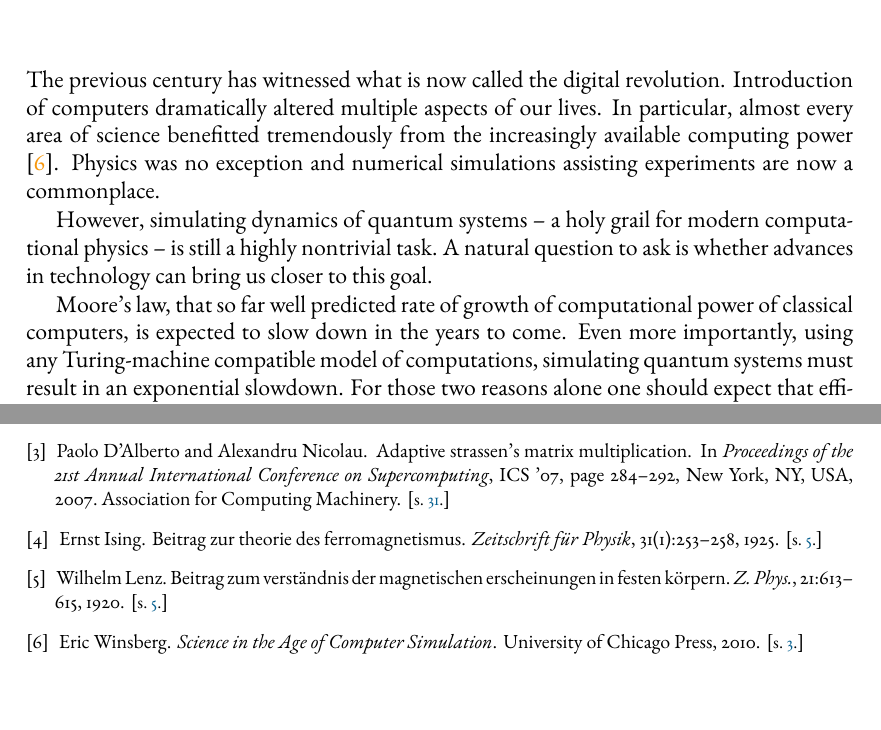
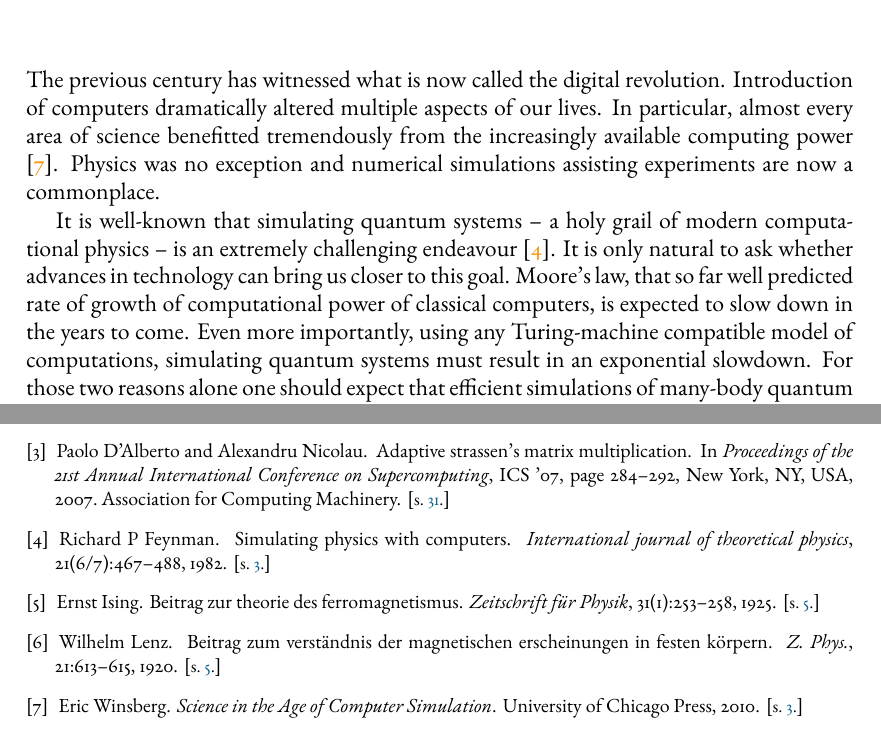
Before and after one commit to dexter2206/phd-thesis, a LaTeX thesis (main.tex, which reads chapters/introduction.tex, ref.bib): two parts of pages 3 and 33 of 33, joined at a grey line, cut so that both start at the same text. Compiled offline with pdfLaTeX.

Commit message:
Add reference to Feynman's classic work + reorganize introduction

```diff
--- a/chapters/introduction.tex
+++ b/chapters/introduction.tex
@@ -1,10 +1,7 @@
 \chapter*{Introduction}
 The previous century has witnessed what is now called the digital revolution. Introduction of computers dramatically altered multiple aspects of our lives. In particular, almost every area of science benefitted tremendously from the increasingly available computing power \cite{winsberg}. Physics was no exception and numerical simulations assisting experiments are now a commonplace.
 
-However, simulating dynamics of quantum systems -- a holy grail for modern computational physics -- is still a highly nontrivial task. A natural question to ask is whether advances in technology can bring us closer to this goal.
-
-
-Moore's law, that so far well predicted rate of growth of computational power of classical computers, is expected to slow down in the years to come. Even more importantly, using any Turing-machine compatible model of computations, simulating quantum systems must result in an exponential slowdown. For those two reasons alone one should expect that efficient simulations of many-body quantum systems, if at all possible, can be done only if one reaches beyond classical architectures of computing devices.
+It is well-known that simulating quantum systems -- a holy grail of modern computational physics -- is an extremely challenging endeavour \cite{feynman.82}. It is only natural to ask whether advances in technology can bring us closer to this goal.  Moore's law, that so far well predicted rate of growth of computational power of classical computers, is expected to slow down in the years to come. Even more importantly, using any Turing-machine compatible model of computations, simulating quantum systems must result in an exponential slowdown. For those two reasons alone one should expect that efficient simulations of many-body quantum systems, if at all possible, can be done only if one reaches beyond classical architectures of computing devices.
 
 In 1980s Richard Feynmann suggested that quantum devices can be used to carry simulations of quantum systems. This realization opened new avenues of research and led to several different (albeit equivalent) computing paradigms, including quantum annealing and quantum gate computing. Even long before experimental devices implementing those paradigms were constructed, several notable algorithms that could utilize them were developed, which further fueled interest in quantum computing. In recent years we observed unprecedented development of hardware that brings us closer to the quantum revolution. In particular, several implementations of gate-based quantum computers and quantum annealers were developed and made publicly available, allowing scientist to benchmark them and further research their possible applications.
 
--- a/ref.bib
+++ b/ref.bib
@@ -72,0 +78,8 @@
+  journal = {International journal of theoretical physics},
+  number = {6/7},
+  pages = {467--488},
+  publisher = {World Scientific},
+  title = {Simulating physics with computers},
+  volume = 21,
+  year = 1982
+}
```
Also changed, not shown: ref.bib (5 more changed lines).
